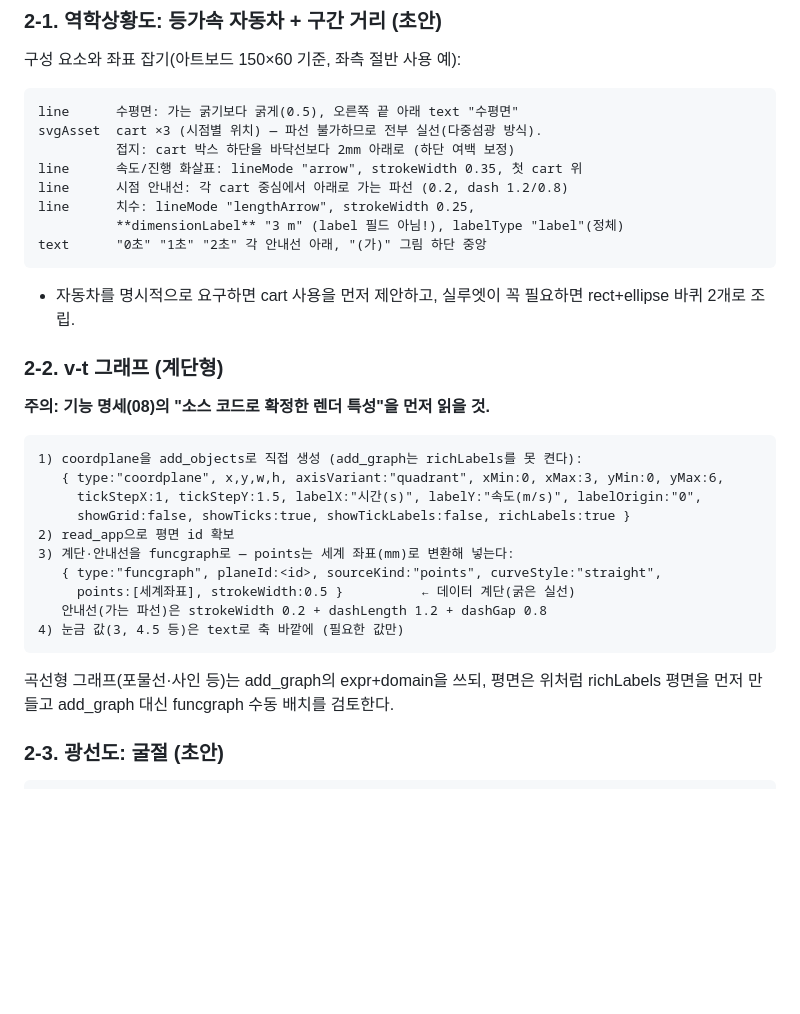
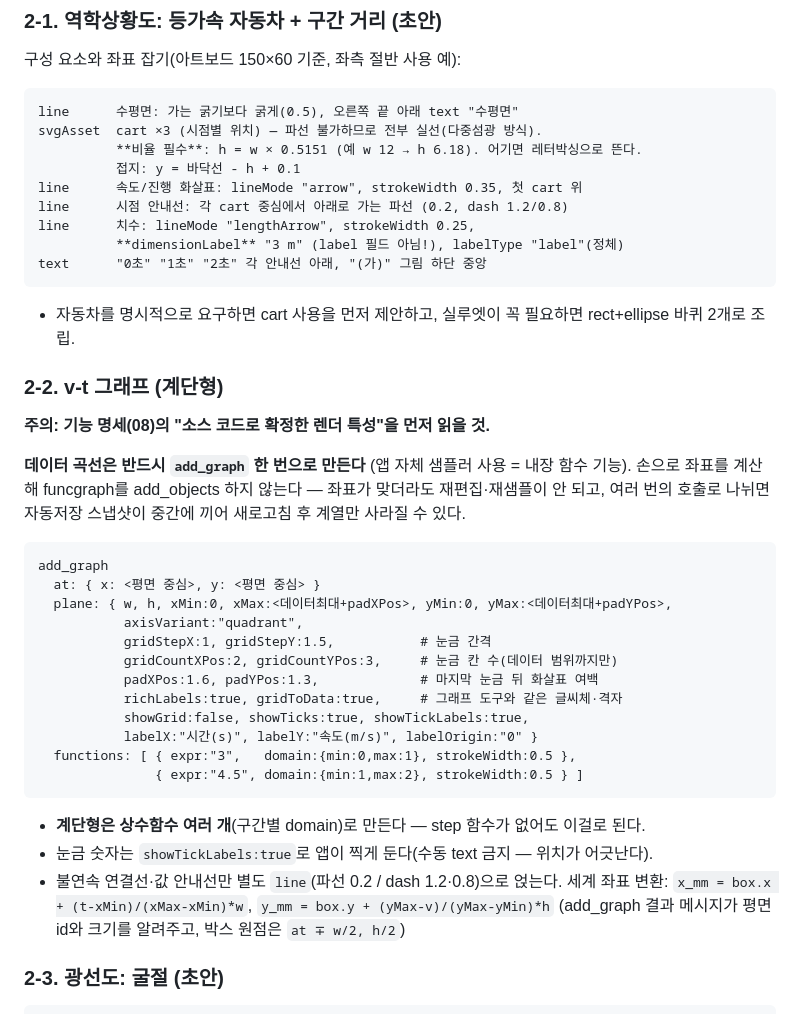
Before and after one commit to seungyeon980808-pixel/exam_pool, a Markdown page: PRD/09_5E_RECIPES.md, the part around the change. Drawn GitHub-style; blank space fills up the shorter version.

Commit message:
docs: svgAsset 레터박싱(접지) 규칙과 add_graph 단일호출 원칙 — 소스·실측 검증
Co-Authored-By: Claude Fable 5 <noreply@anthropic.com>

````diff
--- a/PRD/09_5E_RECIPES.md
+++ b/PRD/09_5E_RECIPES.md
@@ -48,7 +48,8 @@
 ```
 line      수평면: 가는 굵기보다 굵게(0.5), 오른쪽 끝 아래 text "수평면"
 svgAsset  cart ×3 (시점별 위치) — 파선 불가하므로 전부 실선(다중섬광 방식).
-          접지: cart 박스 하단을 바닥선보다 2mm 아래로 (하단 여백 보정)
+          **비율 필수**: h = w × 0.5151 (예 w 12 → h 6.18). 어기면 레터박싱으로 뜬다.
+          접지: y = 바닥선 - h + 0.1
 line      속도/진행 화살표: lineMode "arrow", strokeWidth 0.35, 첫 cart 위
 line      시점 안내선: 각 cart 중심에서 아래로 가는 파선 (0.2, dash 1.2/0.8)
 line      치수: lineMode "lengthArrow", strokeWidth 0.25,
@@ -62,21 +63,31 @@ text      "0초" "1초" "2초" 각 안내선 아래, "(가)" 그림 하단 중
 
 **주의: 기능 명세(08)의 "소스 코드로 확정한 렌더 특성"을 먼저 읽을 것.**
 
+**데이터 곡선은 반드시 `add_graph` 한 번으로 만든다** (앱 자체 샘플러 사용 = 내장 함수
+기능). 손으로 좌표를 계산해 funcgraph를 add_objects 하지 않는다 — 좌표가 맞더라도
+재편집·재샘플이 안 되고, 여러 번의 호출로 나뉘면 자동저장 스냅샷이 중간에 끼어
+새로고침 후 계열만 사라질 수 있다.
+
 ```
-1) coordplane을 add_objects로 직접 생성 (add_graph는 richLabels를 못 켠다):
-   { type:"coordplane", x,y,w,h, axisVariant:"quadrant", xMin:0, xMax:3, yMin:0, yMax:6,
-     tickStepX:1, tickStepY:1.5, labelX:"시간(s)", labelY:"속도(m/s)", labelOrigin:"0",
-     showGrid:false, showTicks:true, showTickLabels:false, richLabels:true }
-2) read_app으로 평면 id 확보
-3) 계단·안내선을 funcgraph로 — points는 세계 좌표(mm)로 변환해 넣는다:
-   { type:"funcgraph", planeId:<id>, sourceKind:"points", curveStyle:"straight",
-     points:[세계좌표], strokeWidth:0.5 }          ← 데이터 계단(굵은 실선)
-   안내선(가는 파선)은 strokeWidth 0.2 + dashLength 1.2 + dashGap 0.8
-4) 눈금 값(3, 4.5 등)은 text로 축 바깥에 (필요한 값만)
+add_graph
+  at: { x: <평면 중심>, y: <평면 중심> }
+  plane: { w, h, xMin:0, xMax:<데이터최대+padXPos>, yMin:0, yMax:<데이터최대+padYPos>,
+           axisVariant:"quadrant",
+           gridStepX:1, gridStepY:1.5,           # 눈금 간격
+           gridCountXPos:2, gridCountYPos:3,     # 눈금 칸 수(데이터 범위까지만)
+           padXPos:1.6, padYPos:1.3,             # 마지막 눈금 뒤 화살표 여백
+           richLabels:true, gridToData:true,     # 그래프 도구와 같은 글씨체·격자
+           showGrid:false, showTicks:true, showTickLabels:true,
+           labelX:"시간(s)", labelY:"속도(m/s)", labelOrigin:"0" }
+  functions: [ { expr:"3",   domain:{min:0,max:1}, strokeWidth:0.5 },
+               { expr:"4.5", domain:{min:1,max:2}, strokeWidth:0.5 } ]
 ```
 
-곡선형 그래프(포물선·사인 등)는 add_graph의 expr+domain을 쓰되, 평면은 위처럼
-richLabels 평면을 먼저 만들고 add_graph 대신 funcgraph 수동 배치를 검토한다.
+- **계단형은 상수함수 여러 개**(구간별 domain)로 만든다 — step 함수가 없어도 이걸로 된다.
+- 눈금 숫자는 `showTickLabels:true`로 앱이 찍게 둔다(수동 text 금지 — 위치가 어긋난다).
+- 불연속 연결선·값 안내선만 별도 `line`(파선 0.2 / dash 1.2·0.8)으로 얹는다.
+  세계 좌표 변환: `x_mm = box.x + (t-xMin)/(xMax-xMin)*w`, `y_mm = box.y + (yMax-v)/(yMax-yMin)*h`
+  (add_graph 결과 메시지가 평면 id와 크기를 알려주고, 박스 원점은 `at ∓ w/2, h/2`)
 
 ### 2-3. 광선도: 굴절 (초안)
 
````
Also changed, not shown: PRD/08_5E_CAPABILITIES.md (+8 -2 lines).
